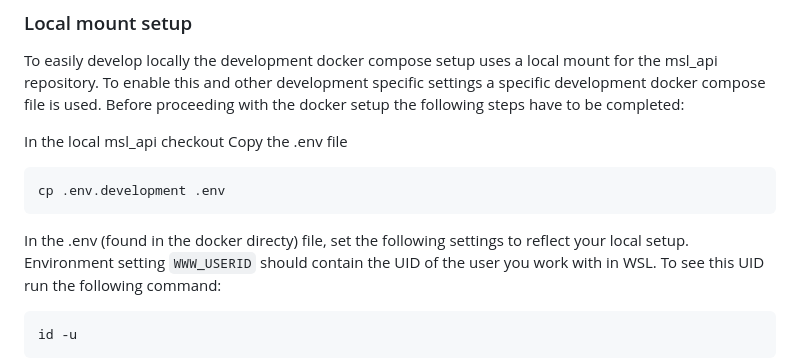
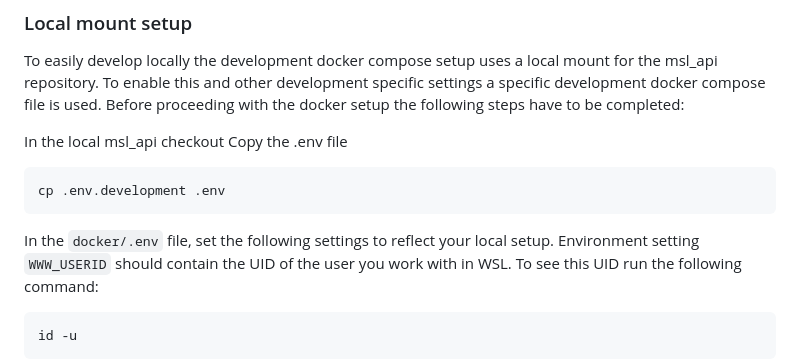
Before and after one commit to UtrechtUniversity/epos-msl, a Markdown page: README.md, the part around the change. Drawn GitHub-style.

Commit message:
Update README.md
Co-authored-by: Sietse Snel <s.t.snel@uu.nl>

````diff
--- a/README.md
+++ b/README.md
@@ -48,7 +48,7 @@ Copy the .env file
 cp .env.development .env
 ```
 
-In the .env (found in the docker directy) file, set the following settings to reflect your local setup.
+In the `docker/.env` file, set the following settings to reflect your local setup.
 Environment setting `WWW_USERID` should contain the UID of the user you work with in WSL. To see this UID run the following command:
 ```
 id -u
````
